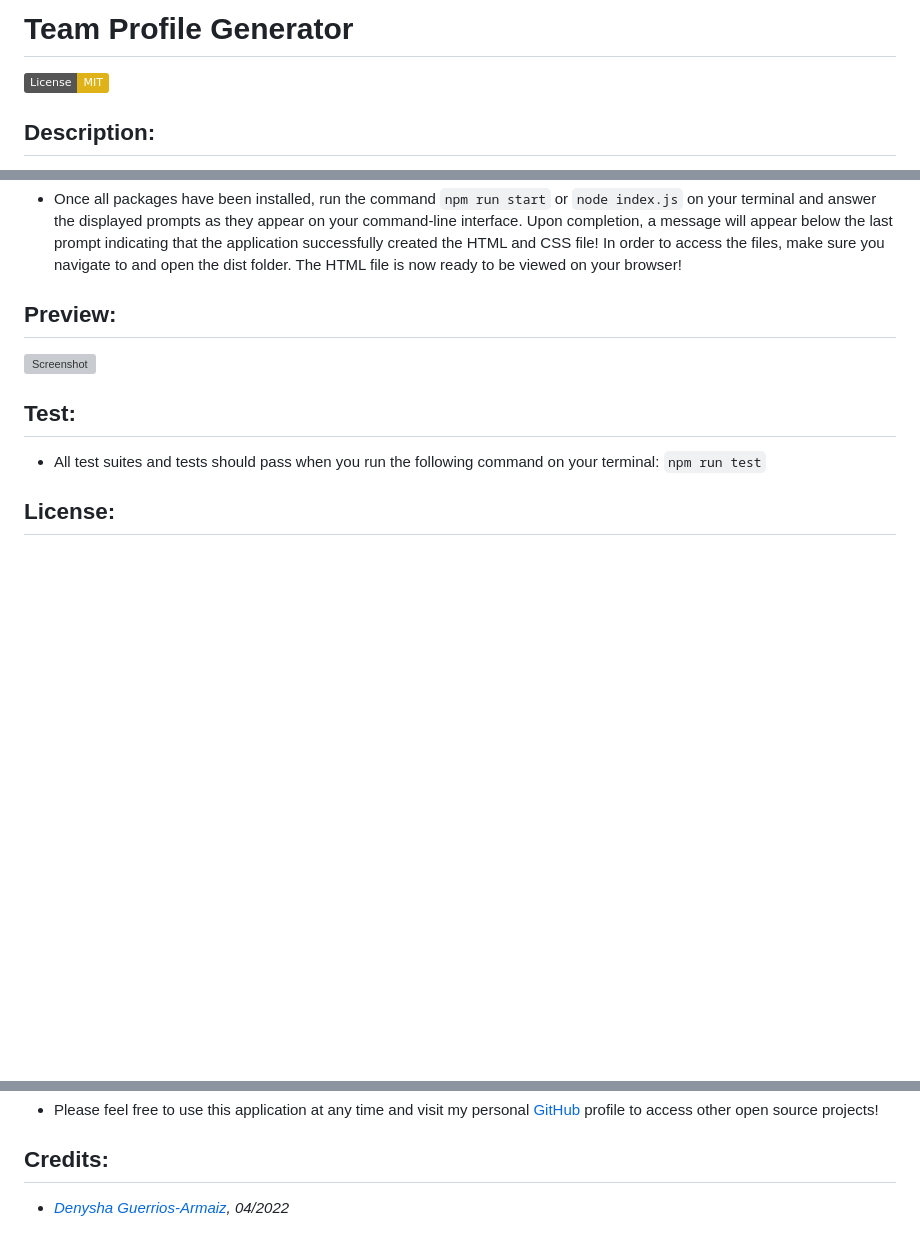
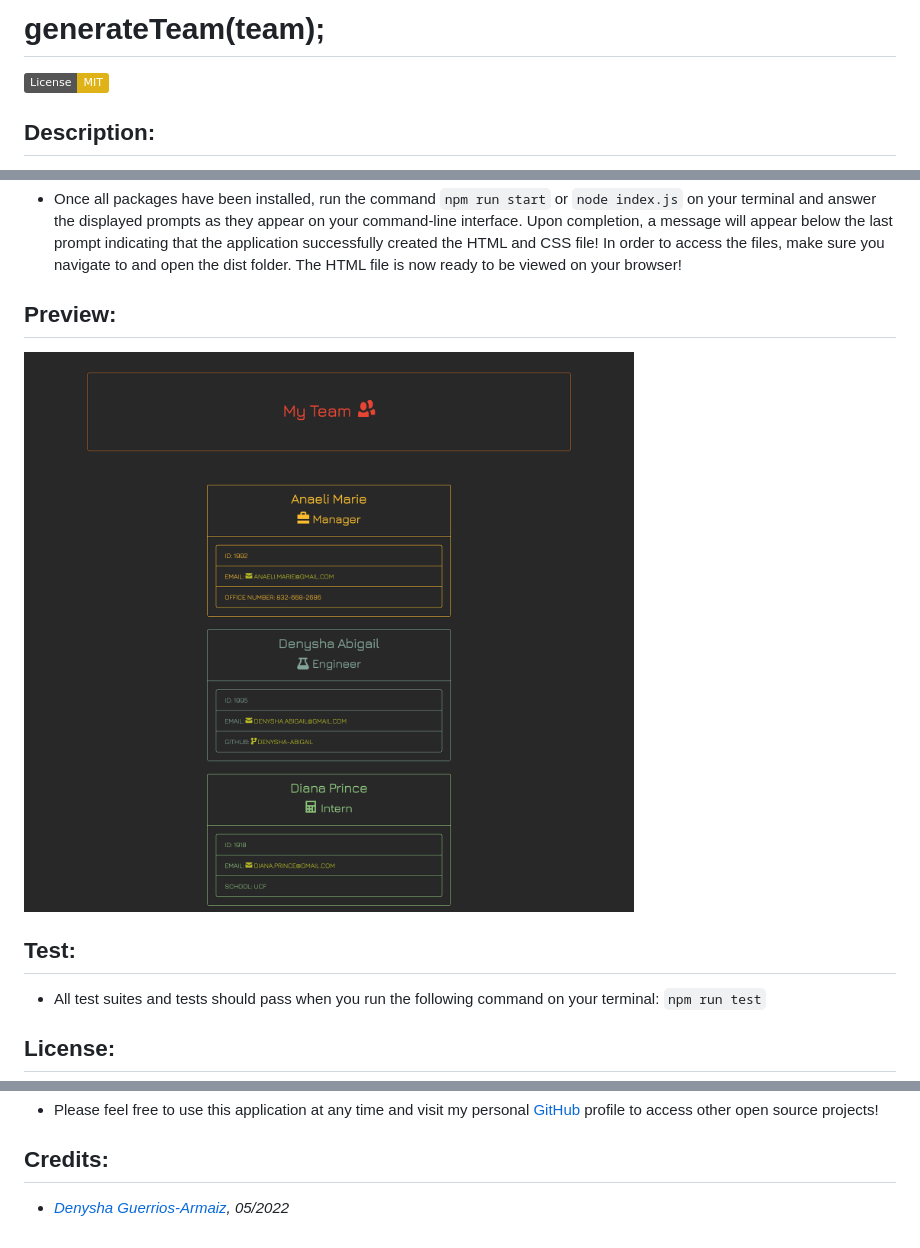
Before and after one commit to denysha-abigail/generateTeam, a Markdown page: README.md, 3 parts joined by grey strips. Rendered like a GitHub page; pictures changed too: images/sample-team-preview.png (added); badges without logos; blank space fills up the shorter version; grey boxes are pictures that could not be loaded.

````diff
--- a/README.md
+++ b/README.md
@@ -1,4 +1,4 @@
-# Team Profile Generator
+# generateTeam(team);
 
 [![License: MIT](https://img.shields.io/badge/License-MIT-yellow.svg)](https://opensource.org/licenses/MIT)
 
@@ -23,7 +23,7 @@ This back-end command-line server-side interface application utilizes JavaScript
 - Once all packages have been installed, run the command ```npm run start``` or ```node index.js``` on your terminal and answer the displayed prompts as they appear on your command-line interface. Upon completion, a message will appear below the last prompt indicating that the application successfully created the HTML and CSS file! In order to access the files, make sure you navigate to and open the dist folder. The HTML file is now ready to be viewed on your browser!
 
 ## Preview:
-![Screenshot]()
+![Screenshot](./images/sample-team-preview.png)
 
 ## Test:
 - All test suites and tests should pass when you run the following command on your terminal:
@@ -41,4 +41,4 @@ This back-end command-line server-side interface application utilizes JavaScript
 - Please feel free to use this application at any time and visit my personal [GitHub](https://github.com/denysha-abigail) profile to access other open source projects!
 
 ## Credits:
-- *[Denysha Guerrios-Armaiz](https://github.com/denysha-abigail), 04/2022*
+- *[Denysha Guerrios-Armaiz](https://github.com/denysha-abigail), 05/2022*
````
